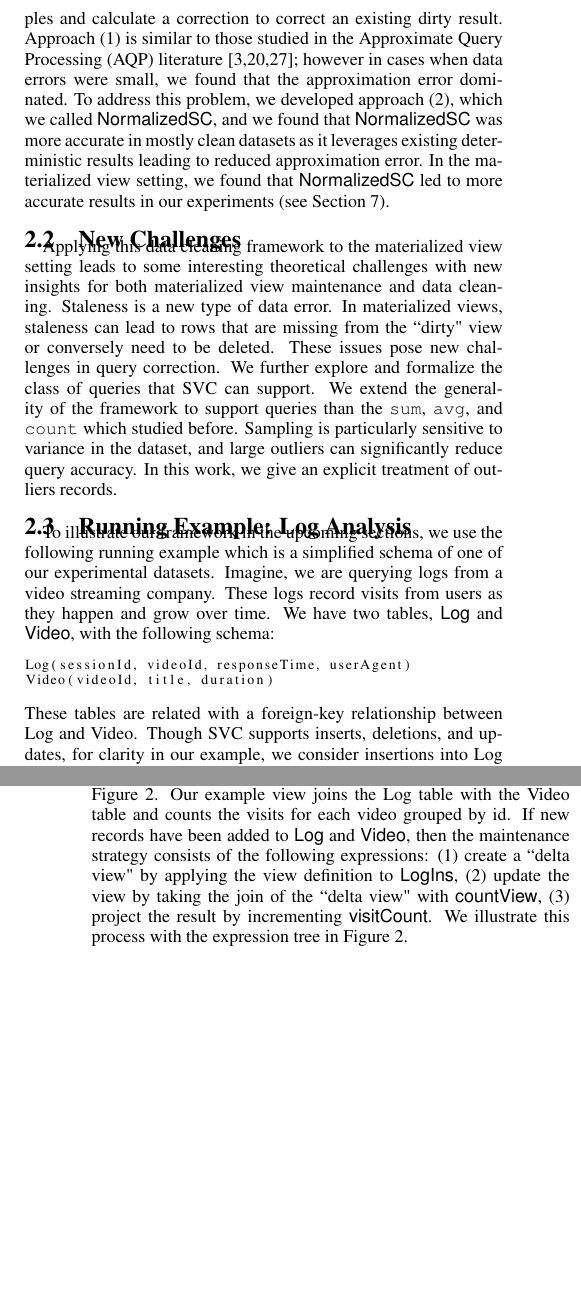
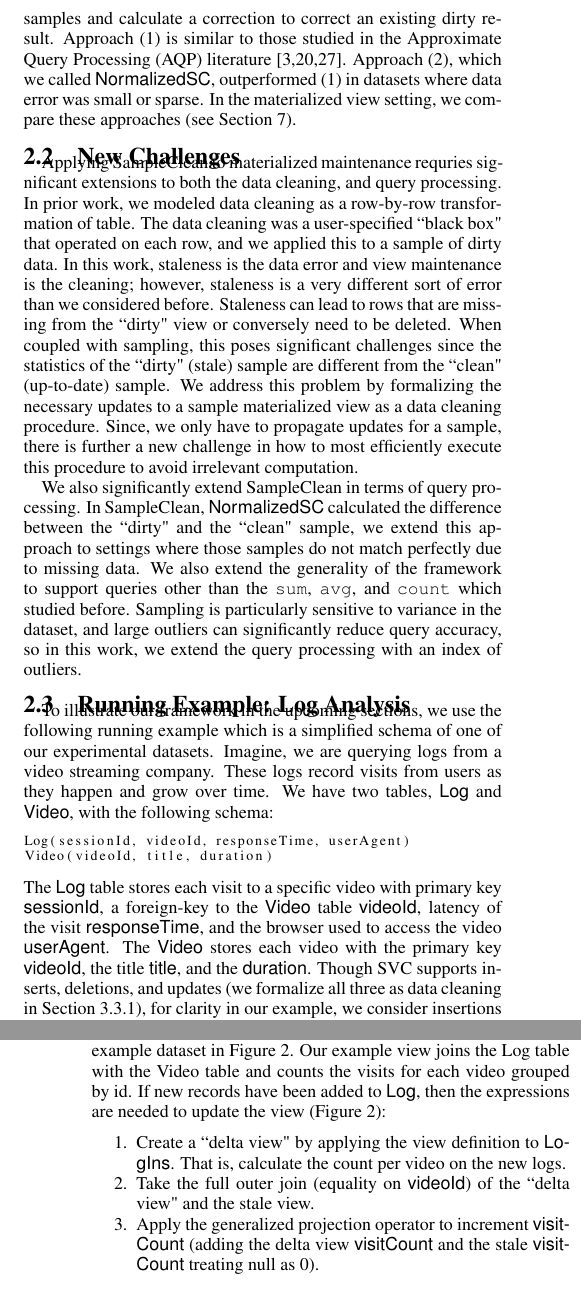
Before and after one commit to sjyk/sampleclean-matview, a LaTeX paper (outline.tex, which reads architecture.tex, problem_statement.tex): two parts of the columns of pages 2 and 3 of 12, joined at a grey line, cut so that both start at the same text, the shorter picture padded with empty space. Compiled offline with pdfLaTeX.

Commit message:
Updated as per proofreading

```diff
--- a/architecture.tex
+++ b/architecture.tex
@@ -40,7 +39,13 @@ As a convenient conceptualization of composable relational exrepssions, in this
-To make the concept of a maintenance strategy concrete, we show an example view based on our running example dataset in Figure \ref{exexpr}.
+\noindent \textbf{Example: }
+To make the concept of a maintenance strategy concrete, we show an example materialized view based on our running example dataset in Figure \ref{exexpr}.
 Our example view joins the Log table with the Video table and counts the visits for each video grouped by id.
-If new records have been added to \tbl{Log} and \tbl{Video}, then the maintenance strategy consists of the following expressions: (1) create a ``delta view" by applying the view definition to \tbl{LogIns}, (2) update the view by taking the join of the ``delta view" with \tbl{countView}, (3) project the result by incrementing \tbl{visitCount}.
-We illustrate this process with the expression tree in Figure \ref{exexpr}.
+If new records have been added to \tbl{Log}, then the expressions are needed to update the view (Figure \ref{exexpr}):
+\begin{enumerate}[noitemsep]
+\item Create a ``delta view" by applying the view definition to \tbl{LogIns}. That is, calculate the count
+per video on the new logs.
+\item Take the full outer join (equality on \textsf{videoId}) of the ``delta view" and the stale view.
+\item Apply the generalized projection operator to increment \textsf{visitCount} (adding the delta view \textsf{visitCount} and the stale \textsf{visitCount} treating null as 0).
+\end{enumerate}
 
 \begin{figure}[t] \vspace{-2em}
 \centering
--- a/problem_statement.tex
+++ b/problem_statement.tex
@@ -56,9 +56,9 @@ In our initial work, SampleClean mainly focused on three common aggregates: \sum
 
 The SampleClean project showed that there were two contrasting approaches to query processing on a sample of cleaned data.
 We could (1) clean the sample first and then run the query on the sample, or (2) look at the difference between the clean and dirty samples and calculate a correction to correct an existing dirty result.
-Approach (1) is similar to those studied in the Approximate Query Processing (AQP) literature \cite{OlkenR86,AgarwalMPMMS13, joshi2008materialized}; however in cases when data errors were small, we found that the approximation error dominated.
-To address this problem, we developed approach (2), which we called \nsc, and we found that \nsc was more accurate in mostly clean datasets as it leverages existing deterministic results leading to reduced approximation error.
-In the materialized view setting, we found that \nsc led to more accurate results in our experiments (see Section \ref{exp}).
+Approach (1) is similar to those studied in the Approximate Query Processing (AQP) literature \cite{OlkenR86,AgarwalMPMMS13, joshi2008materialized}.
+Approach (2), which we called \nsc, outperformed (1) in datasets where data error was small or sparse.
+In the materialized view setting, we compare these approaches (see Section \ref{exp}).
 
 %\begin{figure}[t] \vspace{-2em}
 %\centering
@@ -67,16 +67,19 @@ In the materialized view setting, we found that \nsc led to more accurate result
 %\end{figure}
 
 \subsection{New Challenges}
-%Inspired by SampleClean, SVC samples a stale view, cleans the sample view by restricting the maintenance to just the rows in the sample, and then applies \nsc to correct the results of queries on the stale view.
-Applying this data cleaning framework to the materialized view setting leads to some interesting theoretical challenges with new insights for both materialized view maintenance and data cleaning.
-%In SampleClean, we simply treated the data cleaning as a black box and did not study how to clean a dirty sample data.
-%However, in SVC, we cannot make such assumption and have to devise efficient data-cleaning techniques to ``clean" a stale sample view.
-Staleness is a new type of data error.
-In materialized views, staleness can lead to rows that are missing from the ``dirty" view or conversely need to be deleted. These issues pose new challenges in  query correction.
-We further explore and formalize the class of queries that SVC can support.
-We extend the generality of the framework to support queries than the \sumfunc, \avgfunc, and \countfunc which studied before.
-Sampling is particularly sensitive to variance in the dataset, and large outliers can significantly reduce query accuracy.
-In this work, we give an explicit treatment of outliers records.
+Applying SampleClean to materialized maintenance requries significant extensions to both the data cleaning, and query processing.
+In prior work, we modeled data cleaning as a row-by-row transformation of table.
+The data cleaning was a user-specified  ``black box" that operated on each row, and we applied this to a sample of dirty data.
+In this work, staleness is the data error and view maintenance is the cleaning; however, staleness is a very different sort of error than we considered before.
+Staleness can lead to rows that are missing from the ``dirty" view or conversely need to be deleted.
+When coupled with sampling, this poses significant challenges since the statistics of the ``dirty" (stale) sample are different from the ``clean" (up-to-date) sample.
+We address this problem by formalizing the necessary updates to a sample materialized view as a data cleaning procedure.
+Since, we only have to propagate updates for a sample, there is further a new challenge in how to most efficiently execute this procedure to avoid irrelevant computation.
+
+We also significantly extend SampleClean in terms of query processing.
+In SampleClean, \nsc calculated the difference between the ``dirty" and the ``clean" sample, we extend this approach to settings where those samples do not match perfectly due to missing data.
+We also extend the generality of the framework to support queries other than the \sumfunc, \avgfunc, and \countfunc which studied before.
+Sampling is particularly sensitive to variance in the dataset, and large outliers can significantly reduce query accuracy, so in this work, we extend the query processing with an index of outliers.
 
 \subsection{Running Example: Log Analysis}
 To illustrate our framework in the upcoming sections, we use the following running example which is a
@@ -85,14 +88,13 @@ simplified schema of one of our experimental datasets.
 Imagine, we are querying logs from a video streaming company.
 These logs record visits from users as they happen and grow over time.
 We have two tables, \tbl{Log} and \tbl{Video}, with the following schema:
-
 \begin{lstlisting}[mathescape,basicstyle={\scriptsize}]
 Log(sessionId$\textrm{,}$ videoId$\textrm{,}$ responseTime$\textrm{,}$ userAgent)
 Video(videoId$\textrm{,}$ title$\textrm{,}$ duration)
 \end{lstlisting}
-These tables are related with a foreign-key relationship between
-Log and Video.
-Though SVC supports inserts, deletions, and updates, for clarity in our example, we consider insertions
+The \tbl{Log} table stores each visit to a specific video with primary key \textsf{sessionId}, a foreign-key to the \tbl{Video} table \textsf{videoId}, latency of the visit \textsf{responseTime}, and the browser used to access the video \textsf{userAgent}.
+The \tbl{Video} stores each video with the primary key \textsf{videoId}, the title \textsf{title}, and the \textsf{duration}.
+Though SVC supports inserts, deletions, and updates (we formalize all three as data cleaning in Section \ref{cleaning}), for clarity in our example, we consider insertions
 into Log which is cached in a temporary table:
 
 %\reminder{I replace LogInserts with LogIns for saving a line of space. Make sure it is consistent in the whole paper.}
```
Also changed, not shown: figs/example_expression_tree.pdf, architecture.tex (55 more changed lines), problem_statement.tex (2 more changed lines).
